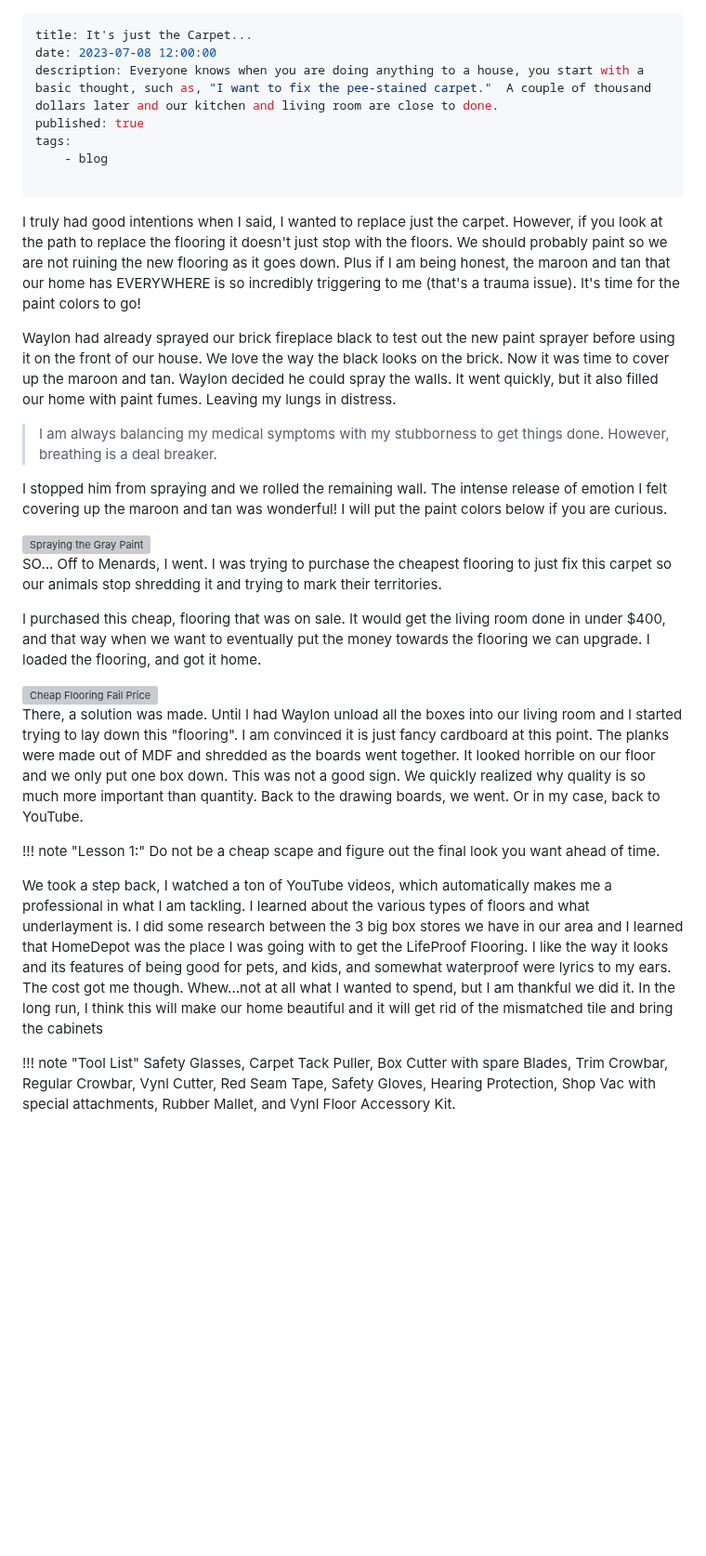
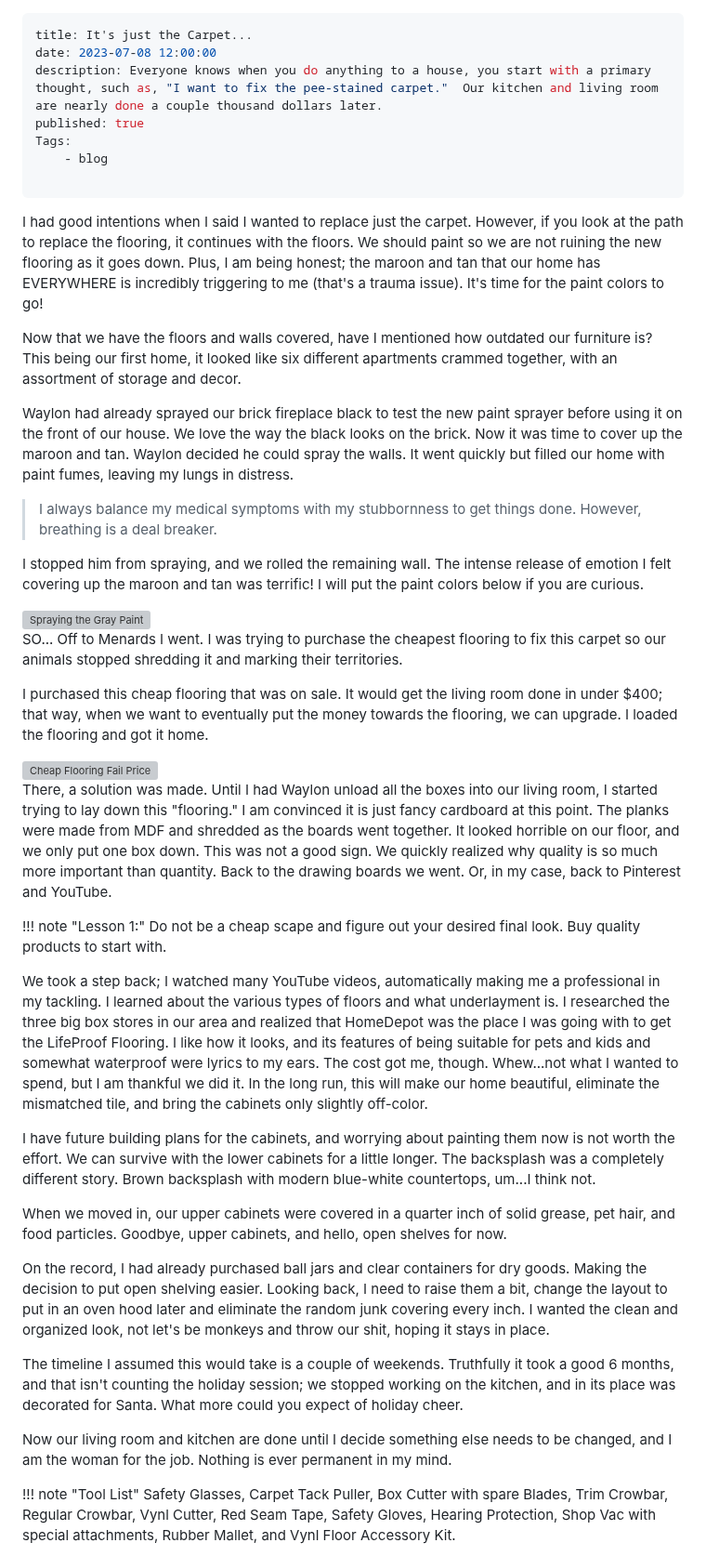
Before and after one commit to Rhiannon-Walker/Website, a Markdown page: pages/carpet.md, the part around the change. Shown at 93% size. GitHub-like rendering; blank space fills up the shorter version; grey boxes are pictures that could not be loaded.

Commit message:
Updated Kitchen/Livingroom Post

```diff
--- a/pages/carpet.md
+++ b/pages/carpet.md
@@ -1,35 +1,47 @@
 ---
 title: It's just the Carpet...
 date: 2023-07-08 12:00:00
-description: Everyone knows when you are doing anything to a house, you start with a basic thought, such as, "I want to fix the pee-stained carpet."  A couple of thousand dollars later and our kitchen and living room are close to done.
+description: Everyone knows when you do anything to a house, you start with a primary thought, such as, "I want to fix the pee-stained carpet."  Our kitchen and living room are nearly done a couple thousand dollars later.
 published: true
-tags:
+Tags:
     - blog
 
 ---
 
-I truly had good intentions when I said, I wanted to replace just the carpet.  However, if you look at the path to replace the flooring it doesn't just stop with the floors.  We should probably paint so we are not ruining the new flooring as it goes down. Plus if I am being honest, the maroon and tan that our home has EVERYWHERE is so incredibly triggering to me (that's a trauma issue).  It's time for the paint colors to go!
+I had good intentions when I said I wanted to replace just the carpet. However, if you look at the path to replace the flooring, it continues with the floors. We should paint so we are not ruining the new flooring as it goes down. Plus, I am being honest; the maroon and tan that our home has EVERYWHERE is incredibly triggering to me (that's a trauma issue). It's time for the paint colors to go!
 
-Waylon had already sprayed our brick fireplace black to test out the new paint sprayer before using it on the front of our house.  We love the way the black looks on the brick.  Now it was time to cover up the maroon and tan.  Waylon decided he could spray the walls.  It went quickly, but it also filled our home with paint fumes.  Leaving my lungs in distress.
+Now that we have the floors and walls covered, have I mentioned how outdated our furniture is? This being our first home, it looked like six different apartments crammed together, with an assortment of storage and decor.
 
->I am always balancing my medical symptoms with my stubborness to get things done.  However, breathing is a deal breaker.
+Waylon had already sprayed our brick fireplace black to test the new paint sprayer before using it on the front of our house. We love the way the black looks on the brick. Now it was time to cover up the maroon and tan. Waylon decided he could spray the walls. It went quickly but filled our home with paint fumes, leaving my lungs in distress.
 
-I stopped him from spraying and we rolled the remaining wall.  The intense release of emotion I felt covering up the maroon and tan was wonderful!  I will put the paint colors below if you are curious.
+>I always balance my medical symptoms with my stubbornness to get things done. However, breathing is a deal breaker.
+
+I stopped him from spraying, and we rolled the remaining wall. The intense release of emotion I felt covering up the maroon and tan was terrific! I will put the paint colors below if you are curious.
 
 <img src="/livingroom-kitchen/livingroom-kitchen-remodle/living-paint-spraying.jpg" alt="Spraying the Gray Paint" style=" margin-right: 1.5rem; aspect-ratio: 1; object-fit:cover; width:300px;height:300px; float: left;">
 
-SO... Off to Menards, I went. I was trying to purchase the cheapest flooring to just fix this carpet so our animals stop shredding it and trying to mark their territories.
+SO... Off to Menards I went. I was trying to purchase the cheapest flooring to fix this carpet so our animals stopped shredding it and marking their territories.
 
-I purchased this cheap, flooring that was on sale. It would get the living room done in under $400, and that way when we want to eventually put the money towards the flooring we can upgrade.  I loaded the flooring, and got it home.
+I purchased this cheap flooring that was on sale. It would get the living room done in under $400; that way, when we want to eventually put the money towards the flooring, we can upgrade. I loaded the flooring and got it home.
 
 <img src="/livingroom-kitchen/livingroom-kitchen-remodle/cheap-flooring.jpg" alt="Cheap Flooring Fail Price" style="border-radius:100%; aspect-ratio: 1; object-fit:cover;width:250px; float:right;"/>
 
-There, a solution was made.  Until I had Waylon unload all the boxes into our living room and I started trying to lay down this "flooring".  I am convinced it is just fancy cardboard at this point.  The planks were made out of MDF and shredded as the boards went together.  It looked horrible on our floor and we only put one box down.  This was not a good sign.  We quickly realized why quality is so much more important than quantity.  Back to the drawing boards, we went. Or in my case, back to YouTube.
+There, a solution was made. Until I had Waylon unload all the boxes into our living room, I started trying to lay down this "flooring." I am convinced it is just fancy cardboard at this point. The planks were made from MDF and shredded as the boards went together. It looked horrible on our floor, and we only put one box down. This was not a good sign. We quickly realized why quality is so much more important than quantity. Back to the drawing boards we went. Or, in my case, back to Pinterest and YouTube.
 
 !!! note "Lesson 1:"
-    Do not be a cheap scape and figure out the final look you want ahead of time.
+    Do not be a cheap scape and figure out your desired final look. Buy quality products to start with.
 
-We took a step back, I watched a ton of YouTube videos, which automatically makes me a professional in what I am tackling. I learned about the various types of floors and what underlayment is.  I did some research between the 3 big box stores we have in our area and I learned that HomeDepot was the place I was going with to get the LifeProof Flooring.  I like the way it looks and its features of being good for pets, and kids, and somewhat waterproof were lyrics to my ears.  The cost got me though.  Whew...not at all what I wanted to spend, but I am thankful we did it.  In the long run, I think this will make our home beautiful and it will get rid of the mismatched tile and bring the cabinets
+We took a step back; I watched many YouTube videos, automatically making me a professional in my tackling. I learned about the various types of floors and what underlayment is. I researched the three big box stores in our area and realized that HomeDepot was the place I was going with to get the LifeProof Flooring. I like how it looks, and its features of being suitable for pets and kids and somewhat waterproof were lyrics to my ears. The cost got me, though. Whew...not what I wanted to spend, but I am thankful we did it. In the long run, this will make our home beautiful, eliminate the mismatched tile, and bring the cabinets only slightly off-color.
+
+I have future building plans for the cabinets, and worrying about painting them now is not worth the effort. We can survive with the lower cabinets for a little longer. The backsplash was a completely different story. Brown backsplash with modern blue-white countertops, um...I think not.
+
+When we moved in, our upper cabinets were covered in a quarter inch of solid grease, pet hair, and food particles. Goodbye, upper cabinets, and hello, open shelves for now.
+
+On the record, I had already purchased ball jars and clear containers for dry goods. Making the decision to put open shelving easier. Looking back, I need to raise them a bit, change the layout to put in an oven hood later and eliminate the random junk covering every inch. I wanted the clean and organized look, not let's be monkeys and throw our shit, hoping it stays in place.
+
+The timeline I assumed this would take is a couple of weekends. Truthfully it took a good 6 months, and that isn't counting the holiday session; we stopped working on the kitchen, and in its place was decorated for Santa. What more could you expect of holiday cheer.
+
+Now our living room and kitchen are done until I decide something else needs to be changed, and I am the woman for the job. Nothing is ever permanent in my mind.
 
 !!! note "Tool List"
      Safety Glasses, Carpet Tack Puller, Box Cutter with spare Blades, Trim Crowbar, Regular Crowbar, Vynl Cutter, Red Seam Tape, Safety Gloves, Hearing Protection, Shop Vac with special attachments, Rubber Mallet, and Vynl Floor Accessory Kit.
```
